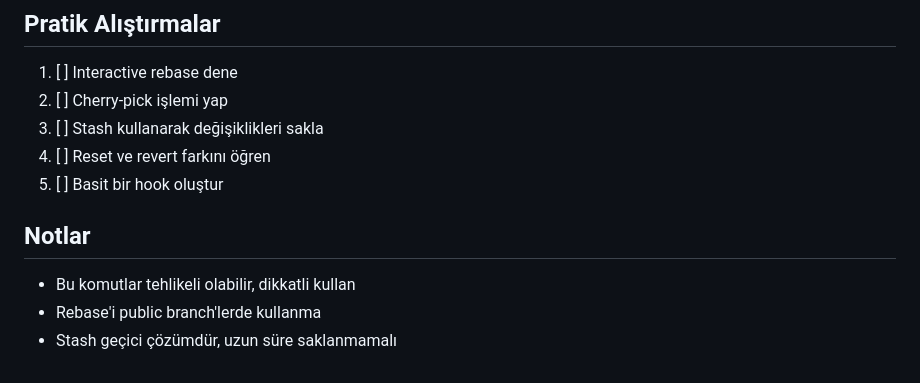
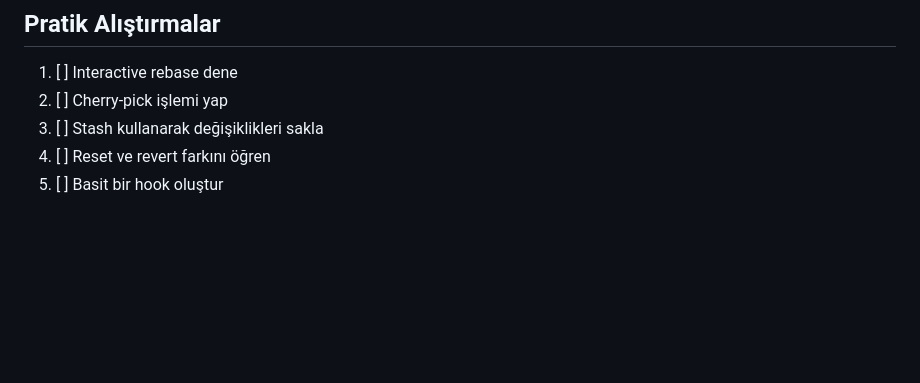
Before and after one commit to Erkan3034/GIT_Tutorials, a Markdown page: 04-Ileri-Seviye/README.md, the part around the change. Drawn GitHub-style; blank space fills up the shorter version.

```diff
--- a/04-Ileri-Seviye/README.md
+++ b/04-Ileri-Seviye/README.md
@@ -104,9 +104,3 @@ git submodule update --init --recursive
 3. [ ] Stash kullanarak değişiklikleri sakla
 4. [ ] Reset ve revert farkını öğren
 5. [ ] Basit bir hook oluştur
-
-## Notlar
-
-- Bu komutlar tehlikeli olabilir, dikkatli kullan
-- Rebase'i public branch'lerde kullanma
-- Stash geçici çözümdür, uzun süre saklanmamalı
```
